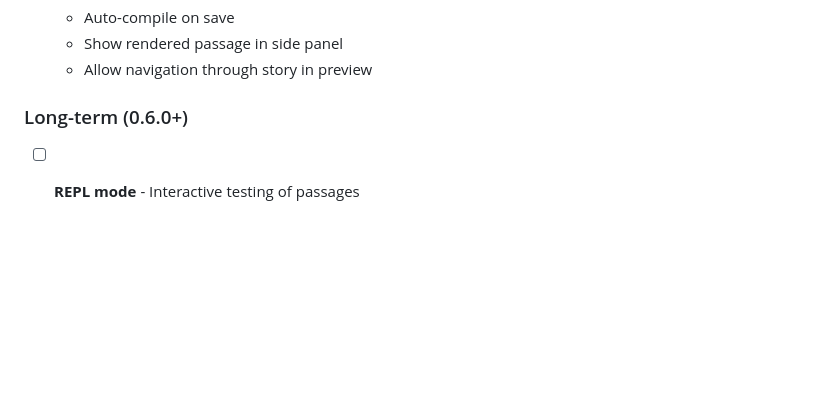
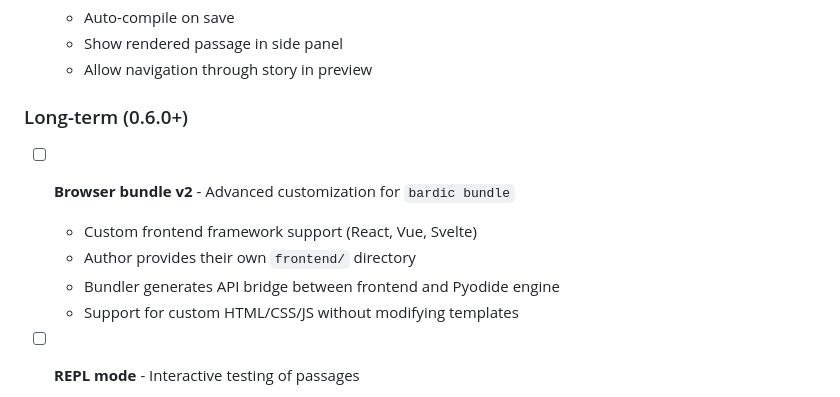
Before and after one commit to katelouie/bardic, a Markdown page: TODO.md, the part around the change. Drawn GitHub-style; blank space fills up the shorter version.

```diff
--- a/TODO.md
+++ b/TODO.md
@@ -51,6 +51,12 @@ High priority fixes discovered through comprehensive test suite:
   - Allow navigation through story in preview
 
 ### Long-term (0.6.0+)
+
+- [ ] **Browser bundle v2** - Advanced customization for `bardic bundle`
+  - Custom frontend framework support (React, Vue, Svelte)
+  - Author provides their own `frontend/` directory
+  - Bundler generates API bridge between frontend and Pyodide engine
+  - Support for custom HTML/CSS/JS without modifying templates
 
 - [ ] **REPL mode** - Interactive testing of passages
   - `bardic repl story.json` starts interactive session
```
Also changed, not shown: README.md (+6 -1 lines).
